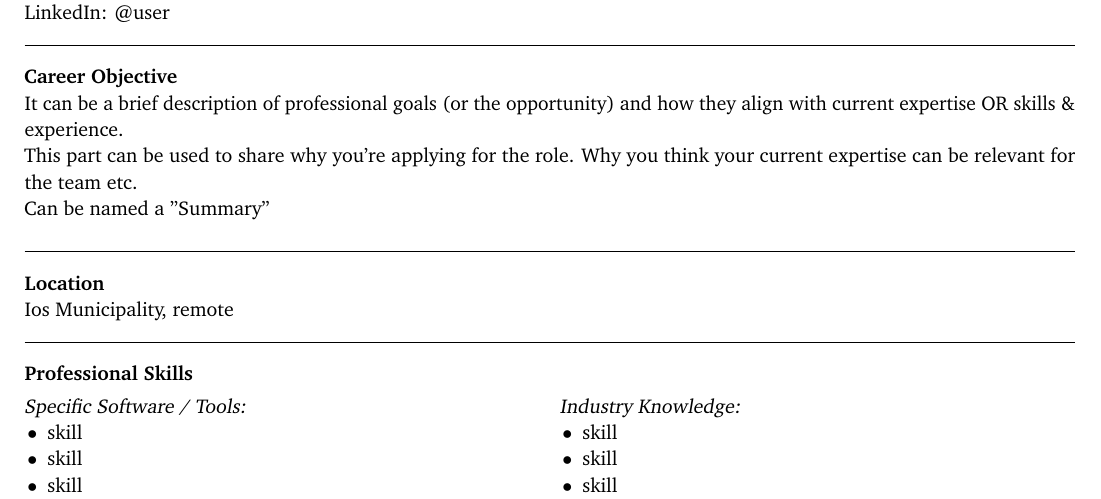
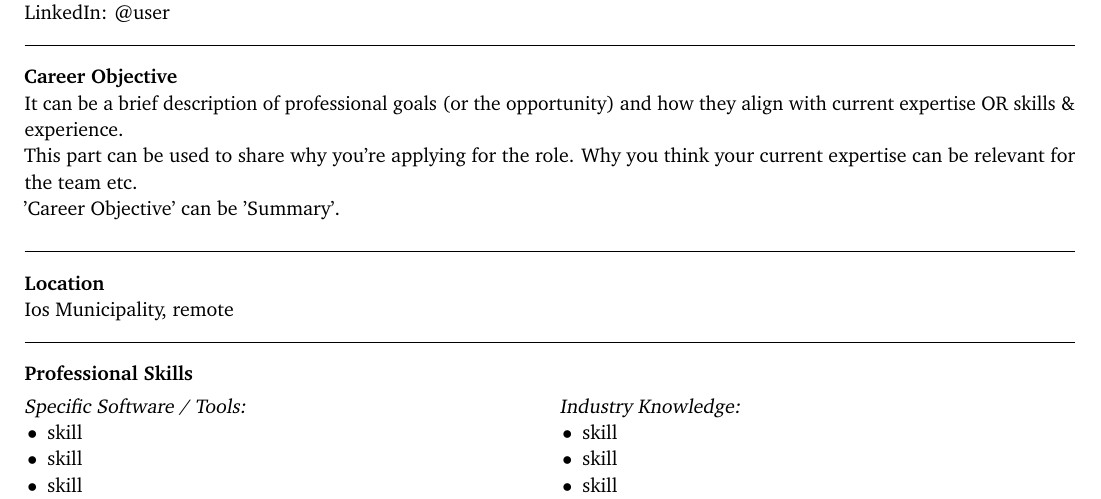
Before and after one commit to unoSpheniscusHumboldti/Homer, a LaTeX CV (CV_general.tex): part of page 1 of 2, cut so that both start at the same text. Compiled offline with pdfLaTeX.

Commit message:
description changes
changes in 'Career Objective' description.

Signed-off-by: unoSpheniscusHumboldti <svetla.ostruzina@protonmail.com>

```diff
--- a/CV_general.tex
+++ b/CV_general.tex
@@ -84,7 +84,7 @@ Career Objective \\
 \mdseries
 It can be a brief description of professional goals (or the opportunity) and how they align with current expertise OR skills \& experience. \\
 This part can be used to share why you're applying for the role. Why you think your current expertise can be relevant for the team etc. \\
-Can be named  a "Summary" \\[5pt]
+'Career Objective' can be 'Summary'. \\[5pt]
 \rule{\textwidth}{0.4pt}
 
 \bfseries
```
Also changed, not shown: CV_general.tex (2 more changed lines).
